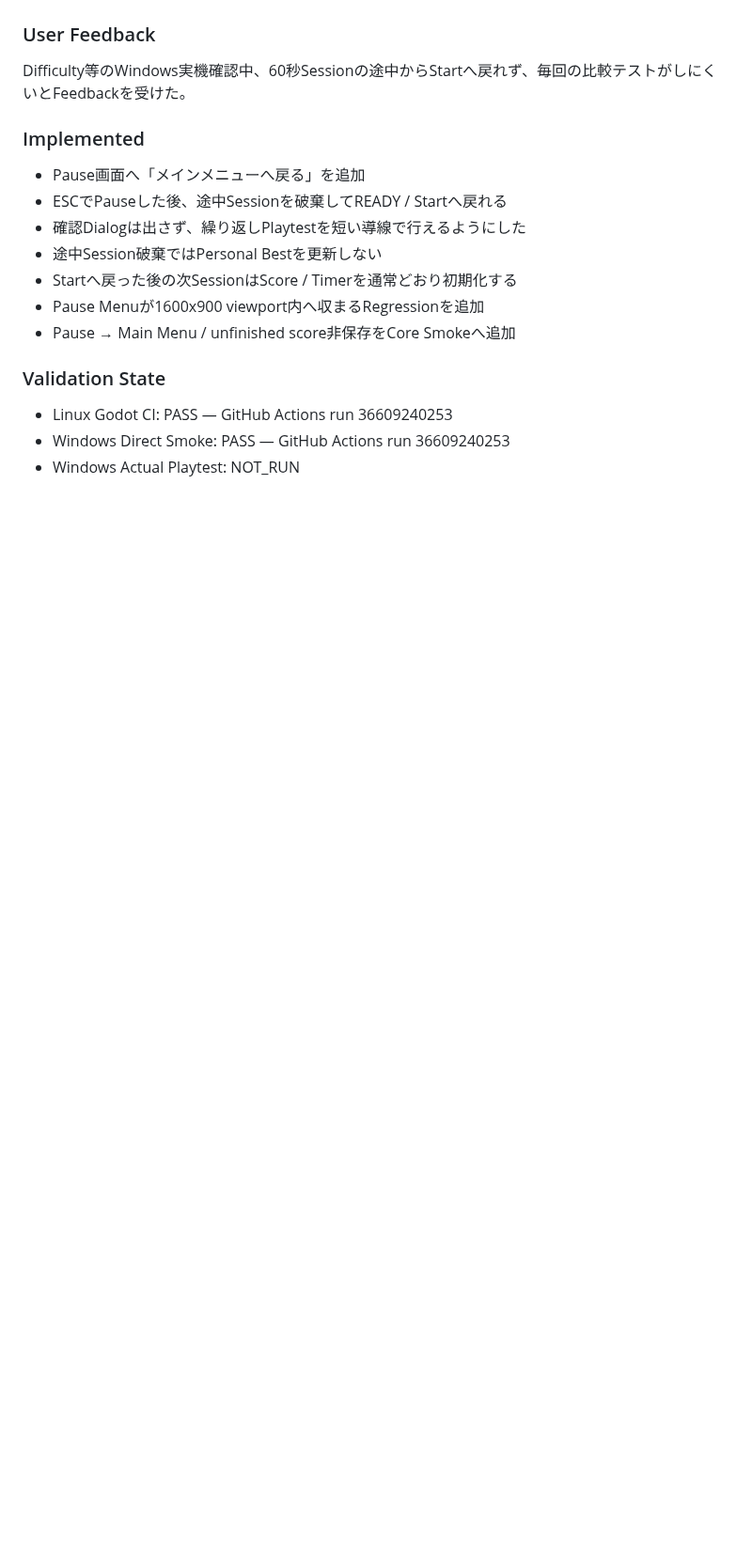
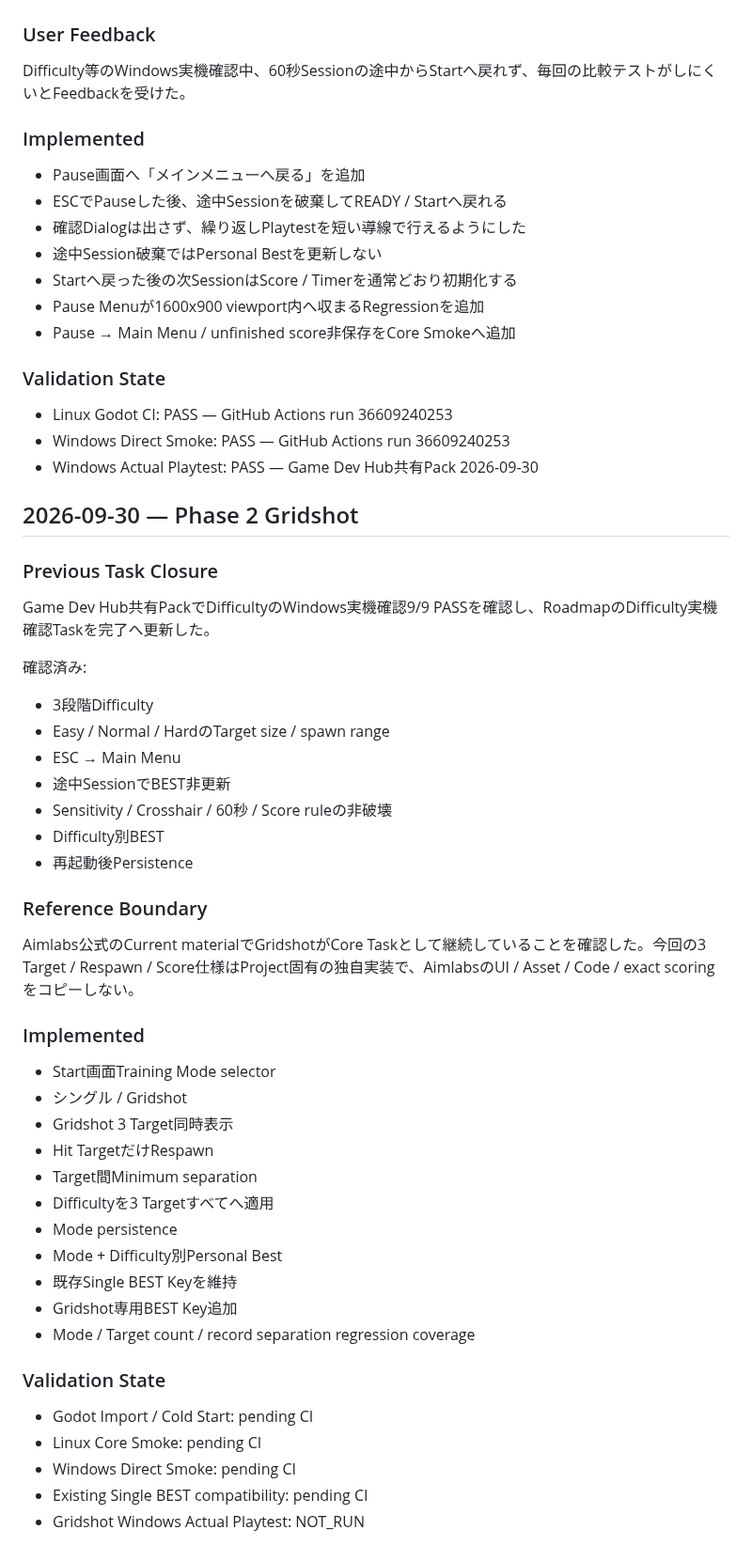
Before and after one commit to EliteMay/Skin-Aim-Trainer, a Markdown page: WORK_REPORT.md, the part around one of its changes. Shown at 94% size. GitHub-like rendering; blank space fills up the shorter version.

Commit message:
docs: define Gridshot mode and close Difficulty verification

```diff
--- a/WORK_REPORT.md
+++ b/WORK_REPORT.md
@@ -334,4 +334,47 @@ Difficulty等のWindows実機確認中、60秒Sessionの途中からStartへ戻
 
 - Linux Godot CI: PASS — GitHub Actions run 36609240253
 - Windows Direct Smoke: PASS — GitHub Actions run 36609240253
-- Windows Actual Playtest: NOT_RUN
+- Windows Actual Playtest: PASS — Game Dev Hub共有Pack 2026-09-30
+
+
+## 2026-09-30 — Phase 2 Gridshot
+
+### Previous Task Closure
+
+Game Dev Hub共有PackでDifficultyのWindows実機確認9/9 PASSを確認し、RoadmapのDifficulty実機確認Taskを完了へ更新した。
+
+確認済み:
+
+- 3段階Difficulty
+- Easy / Normal / HardのTarget size / spawn range
+- ESC → Main Menu
+- 途中SessionでBEST非更新
+- Sensitivity / Crosshair / 60秒 / Score ruleの非破壊
+- Difficulty別BEST
+- 再起動後Persistence
+
+### Reference Boundary
+
+Aimlabs公式のCurrent materialでGridshotがCore Taskとして継続していることを確認した。今回の3 Target / Respawn / Score仕様はProject固有の独自実装で、AimlabsのUI / Asset / Code / exact scoringをコピーしない。
+
+### Implemented
+
+- Start画面Training Mode selector
+- シングル / Gridshot
+- Gridshot 3 Target同時表示
+- Hit TargetだけRespawn
+- Target間Minimum separation
+- Difficultyを3 Targetすべてへ適用
+- Mode persistence
+- Mode + Difficulty別Personal Best
+- 既存Single BEST Keyを維持
+- Gridshot専用BEST Key追加
+- Mode / Target count / record separation regression coverage
+
+### Validation State
+
+- Godot Import / Cold Start: pending CI
+- Linux Core Smoke: pending CI
+- Windows Direct Smoke: pending CI
+- Existing Single BEST compatibility: pending CI
+- Gridshot Windows Actual Playtest: NOT_RUN
```
Also changed, not shown: other parts of WORK_REPORT.md (+2 -2 lines).
